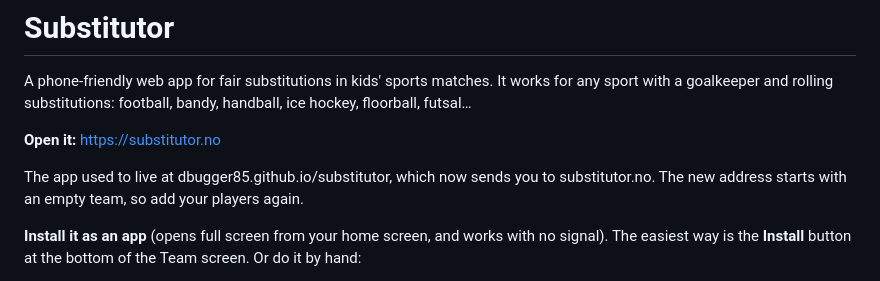
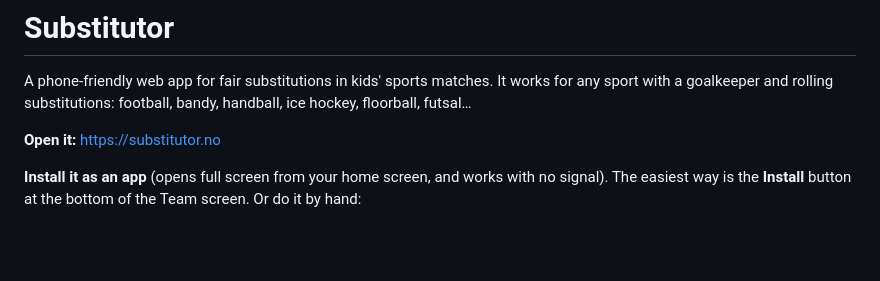
Before and after one commit to dbugger85/substitutor, a Markdown page: README.md, the part around the change. Rendered like a GitHub page; blank space fills up the shorter version.

Commit message:
README: drop the note about the old address
Co-Authored-By: Claude Opus 5.5 <noreply@anthropic.com>

```diff
--- a/README.md
+++ b/README.md
@@ -3,8 +3,6 @@
 A phone-friendly web app for fair substitutions in kids' sports matches. It works for any sport with a goalkeeper and rolling substitutions: football, bandy, handball, ice hockey, floorball, futsal…
 
 **Open it:** https://substitutor.no
-
-The app used to live at dbugger85.github.io/substitutor, which now sends you to substitutor.no. The new address starts with an empty team, so add your players again.
 
 **Install it as an app** (opens full screen from your home screen, and works with no signal). The easiest way is the **Install** button at the bottom of the Team screen. Or do it by hand:
 - **iPhone:** open the link in Safari, tap the Share button, then **Add to Home Screen**.
```
